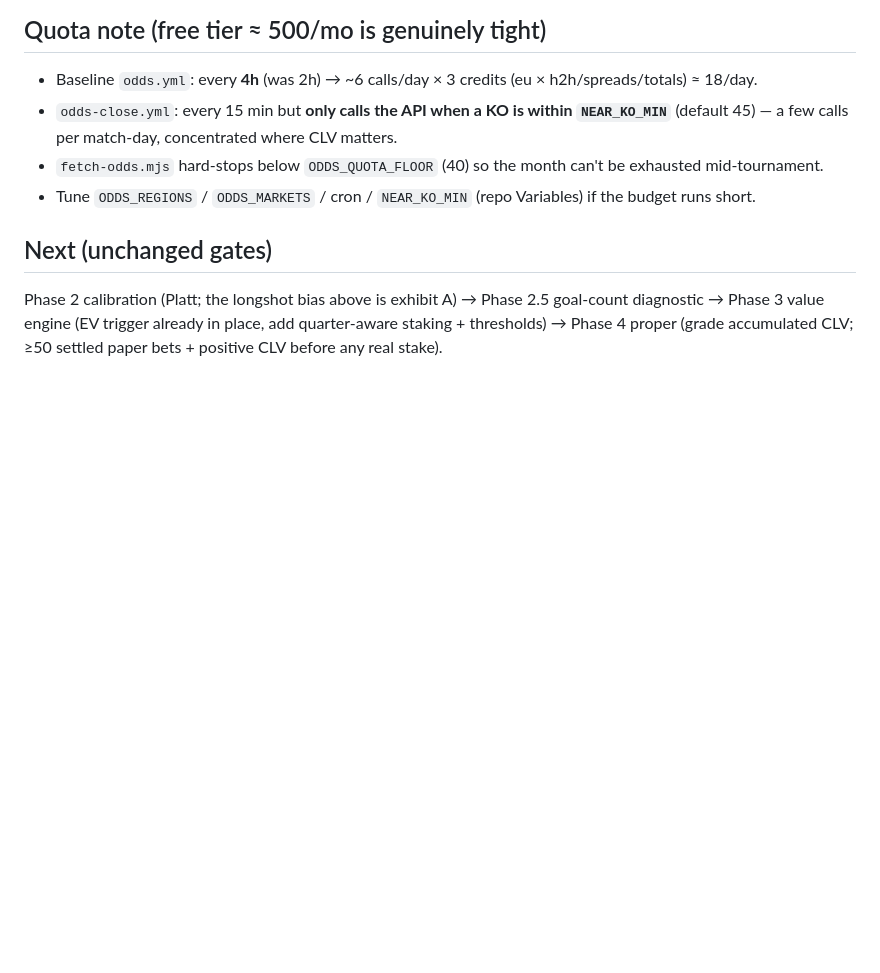
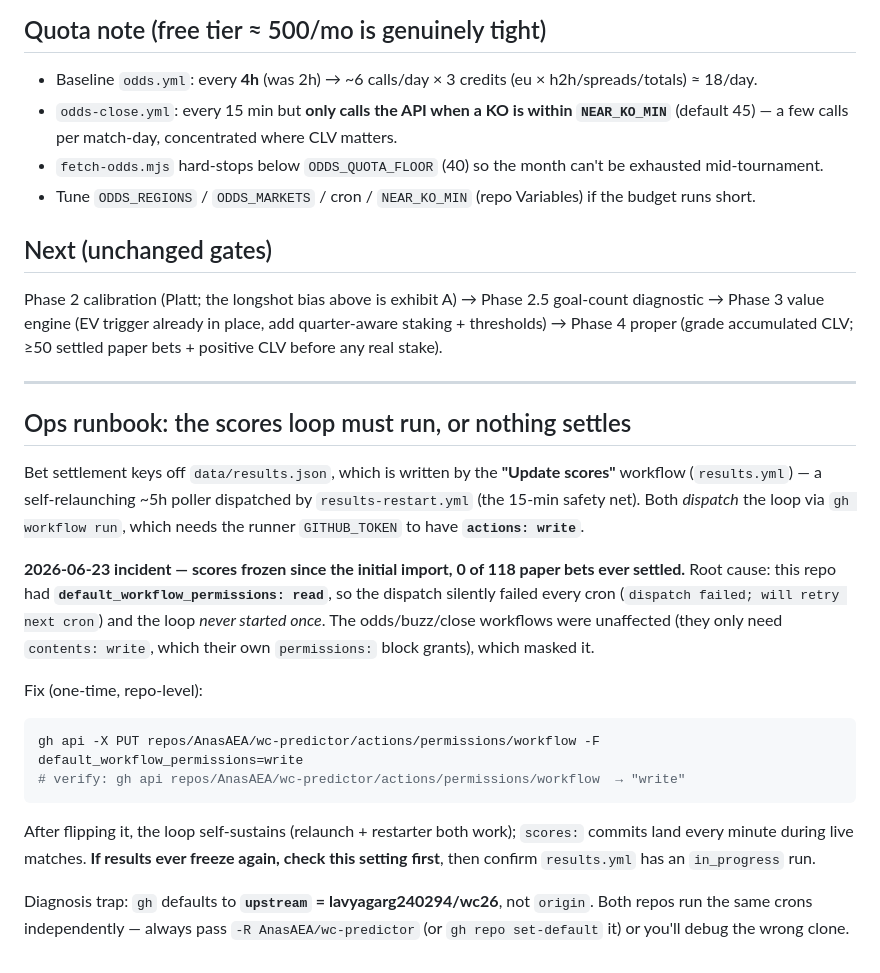
Before and after one commit to AnasAEA/wc-predictor, a Markdown page: docs/PHASE4_SHADOW.md, the part around the change. Rendered like a GitHub page; blank space fills up the shorter version.

Commit message:
docs: scores-loop ops runbook (Actions token write-permission fix)

````diff
--- a/docs/PHASE4_SHADOW.md
+++ b/docs/PHASE4_SHADOW.md
@@ -70,3 +70,28 @@ Entry key = `match|market|line|selection` (idempotent — re-runs update, never
 Phase 2 calibration (Platt; the longshot bias above is exhibit A) → Phase 2.5 goal-count diagnostic →
 Phase 3 value engine (EV trigger already in place, add quarter-aware staking + thresholds) → Phase 4 proper
 (grade accumulated CLV; ≥50 settled paper bets + positive CLV before any real stake).
+
+---
+
+## Ops runbook: the scores loop must run, or nothing settles
+Bet settlement keys off `data/results.json`, which is written by the **"Update scores"** workflow
+(`results.yml`) — a self-relaunching ~5h poller dispatched by `results-restart.yml` (the 15-min safety net).
+Both *dispatch* the loop via `gh workflow run`, which needs the runner `GITHUB_TOKEN` to have **`actions: write`**.
+
+**2026-06-23 incident — scores frozen since the initial import, 0 of 118 paper bets ever settled.**
+Root cause: this repo had **`default_workflow_permissions: read`**, so the dispatch silently failed every cron
+(`dispatch failed; will retry next cron`) and the loop *never started once*. The odds/buzz/close workflows
+were unaffected (they only need `contents: write`, which their own `permissions:` block grants), which masked it.
+
+Fix (one-time, repo-level):
+```bash
+gh api -X PUT repos/AnasAEA/wc-predictor/actions/permissions/workflow -F default_workflow_permissions=write
+# verify: gh api repos/AnasAEA/wc-predictor/actions/permissions/workflow  → "write"
+```
+After flipping it, the loop self-sustains (relaunch + restarter both work); `scores:` commits land every
+minute during live matches. **If results ever freeze again, check this setting first**, then confirm
+`results.yml` has an `in_progress` run.
+
+Diagnosis trap: `gh` defaults to **`upstream` = lavyagarg240294/wc26**, not `origin`. Both repos run the same
+crons independently — always pass `-R AnasAEA/wc-predictor` (or `gh repo set-default` it) or you'll debug the
+wrong clone.
````
